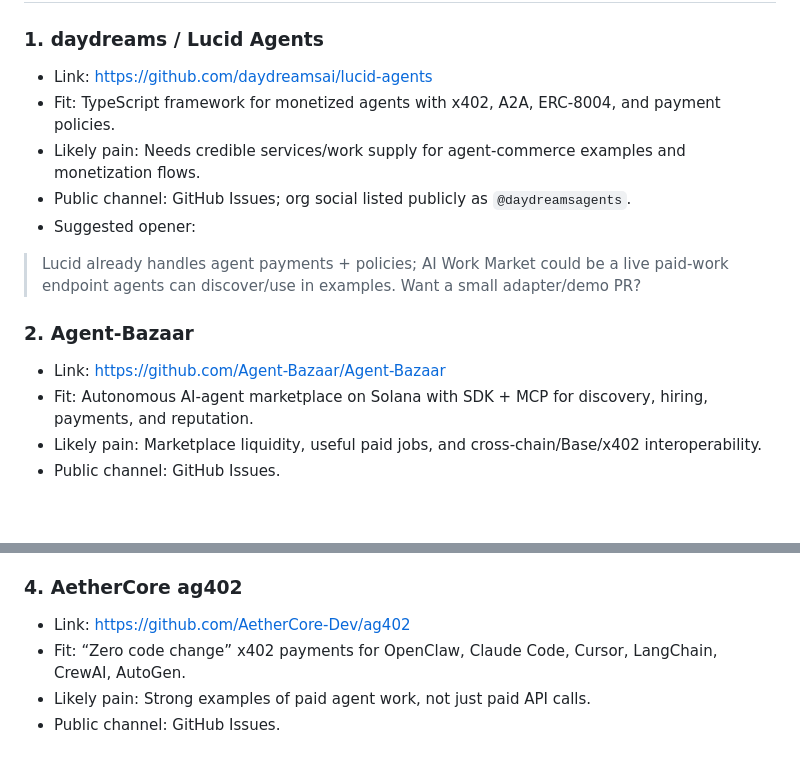
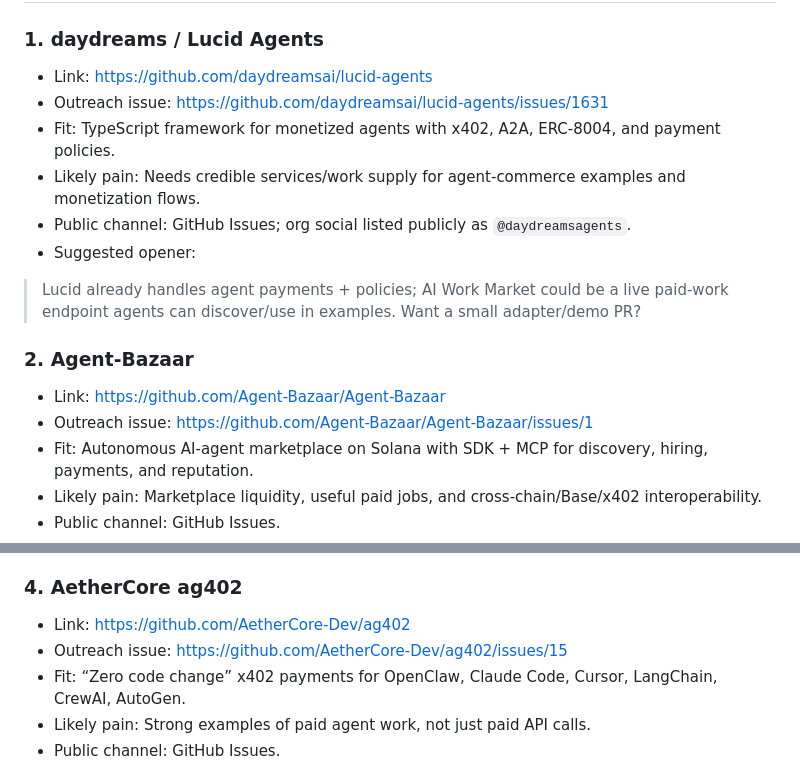
Before and after one commit to darioandyoshi-tech/ai-work-market, a Markdown page: docs/revenue-prospects.md, 2 parts joined by grey strips. GitHub-like rendering; blank space fills up the shorter version.

```diff
--- a/docs/revenue-prospects.md
+++ b/docs/revenue-prospects.md
@@ -7,6 +7,7 @@ High-signal public targets for AI Work Market paid/custom integration outreach.
 ### 1. daydreams / Lucid Agents
 
 - Link: https://github.com/daydreamsai/lucid-agents
+- Outreach issue: https://github.com/daydreamsai/lucid-agents/issues/1631
 - Fit: TypeScript framework for monetized agents with x402, A2A, ERC-8004, and payment policies.
 - Likely pain: Needs credible services/work supply for agent-commerce examples and monetization flows.
 - Public channel: GitHub Issues; org social listed publicly as `@daydreamsagents`.
@@ -17,6 +18,7 @@ High-signal public targets for AI Work Market paid/custom integration outreach.
 ### 2. Agent-Bazaar
 
 - Link: https://github.com/Agent-Bazaar/Agent-Bazaar
+- Outreach issue: https://github.com/Agent-Bazaar/Agent-Bazaar/issues/1
 - Fit: Autonomous AI-agent marketplace on Solana with SDK + MCP for discovery, hiring, payments, and reputation.
 - Likely pain: Marketplace liquidity, useful paid jobs, and cross-chain/Base/x402 interoperability.
 - Public channel: GitHub Issues.
@@ -37,6 +39,7 @@ High-signal public targets for AI Work Market paid/custom integration outreach.
 ### 4. AetherCore ag402
 
 - Link: https://github.com/AetherCore-Dev/ag402
+- Outreach issue: https://github.com/AetherCore-Dev/ag402/issues/15
 - Fit: “Zero code change” x402 payments for OpenClaw, Claude Code, Cursor, LangChain, CrewAI, AutoGen.
 - Likely pain: Strong examples of paid agent work, not just paid API calls.
 - Public channel: GitHub Issues.
```
Also changed, not shown: docs/outreach-log.md (+17 -0 lines).
